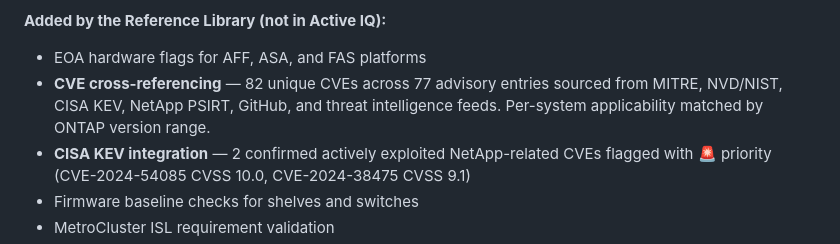
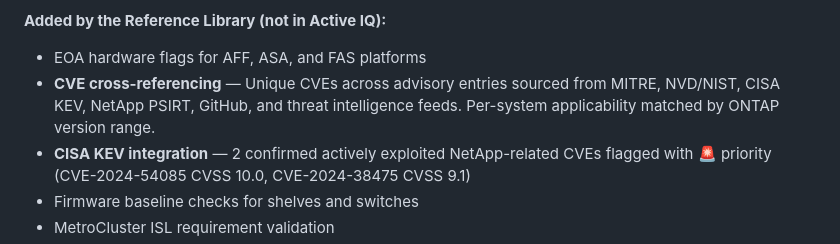
Before and after one commit to ebeauzec/AIQscraper, a Markdown page: README.md, the part around the change. Drawn GitHub-style.

```diff
--- a/README.md
+++ b/README.md
@@ -83,7 +83,7 @@ In a single sync, the tool harvests your complete fleet telemetry from the Activ
 
 **Added by the Reference Library (not in Active IQ):**
 - EOA hardware flags for AFF, ASA, and FAS platforms
-- **CVE cross-referencing** — 82 unique CVEs across 77 advisory entries sourced from MITRE, NVD/NIST, CISA KEV, NetApp PSIRT, GitHub, and threat intelligence feeds. Per-system applicability matched by ONTAP version range.
+- **CVE cross-referencing** — Unique CVEs across advisory entries sourced from MITRE, NVD/NIST, CISA KEV, NetApp PSIRT, GitHub, and threat intelligence feeds. Per-system applicability matched by ONTAP version range.
 - **CISA KEV integration** — 2 confirmed actively exploited NetApp-related CVEs flagged with 🚨 priority (CVE-2024-54085 CVSS 10.0, CVE-2024-38475 CVSS 9.1)
 - Firmware baseline checks for shelves and switches
 - MetroCluster ISL requirement validation
```
